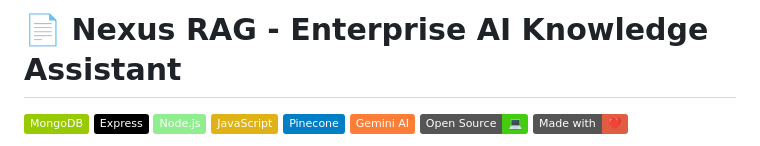
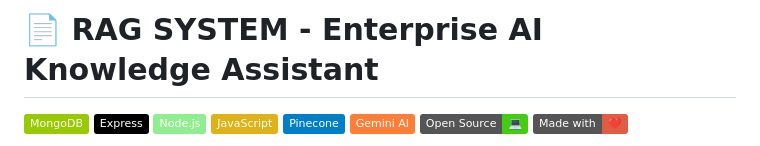
Before and after one commit to Aniketgupta4/RAG_PDF, a Markdown page: README.md, the part around the change. Rendered like a GitHub page; badges without logos.

Commit message:
Rename project from Nexus RAG to RAG SYSTEM

```diff
--- a/README.md
+++ b/README.md
@@ -1,4 +1,4 @@
-# 📄 Nexus RAG - Enterprise AI Knowledge Assistant
+# 📄 RAG SYSTEM - Enterprise AI Knowledge Assistant
 
 ![MongoDB](https://img.shields.io/badge/MongoDB-green?logo=mongodb&logoColor=white)
 ![Express](https://img.shields.io/badge/Express-black?logo=express&logoColor=white)
```
